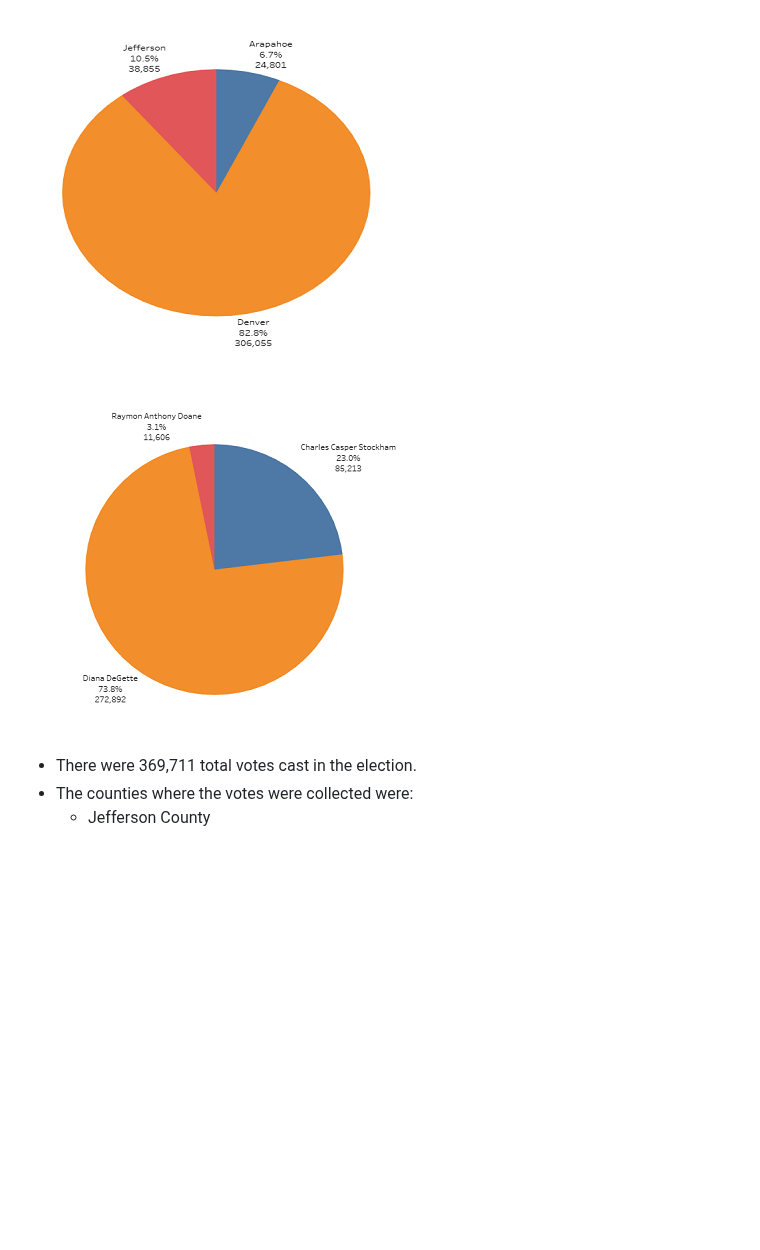
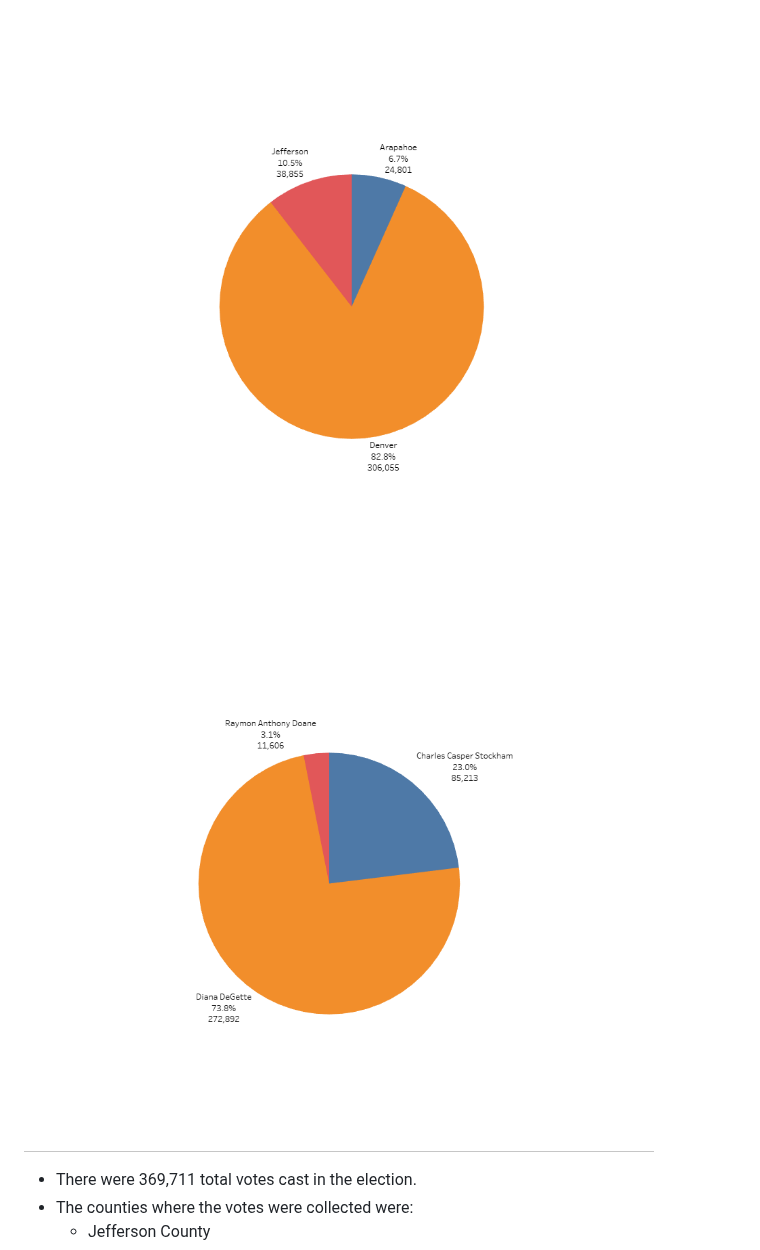
Before and after one commit to kenlo94/financial_election_analysis, a Markdown page: README.md, the part around the change. GitHub-like rendering; blank space fills up the shorter version.

```diff
--- a/README.md
+++ b/README.md
@@ -43,9 +43,9 @@ The task is to create a Python script that analyzes the records and:
 ### PyPoll
 ![Screenshot](PyPoll/Images/election_analysis.PNG)
 
-![Screenshot](PyPoll/Images/County_results.PNG)
+![Screenshot](PyPoll/Images/cnty_res.PNG)
 
-![Screenshot](PyPoll/Images/Candidate_results.PNG)
+![Screenshot](PyPoll/Images/cand_res.PNG)
 
 - There were 369,711 total votes cast in the election.
 - The counties where the votes were collected were:
```
